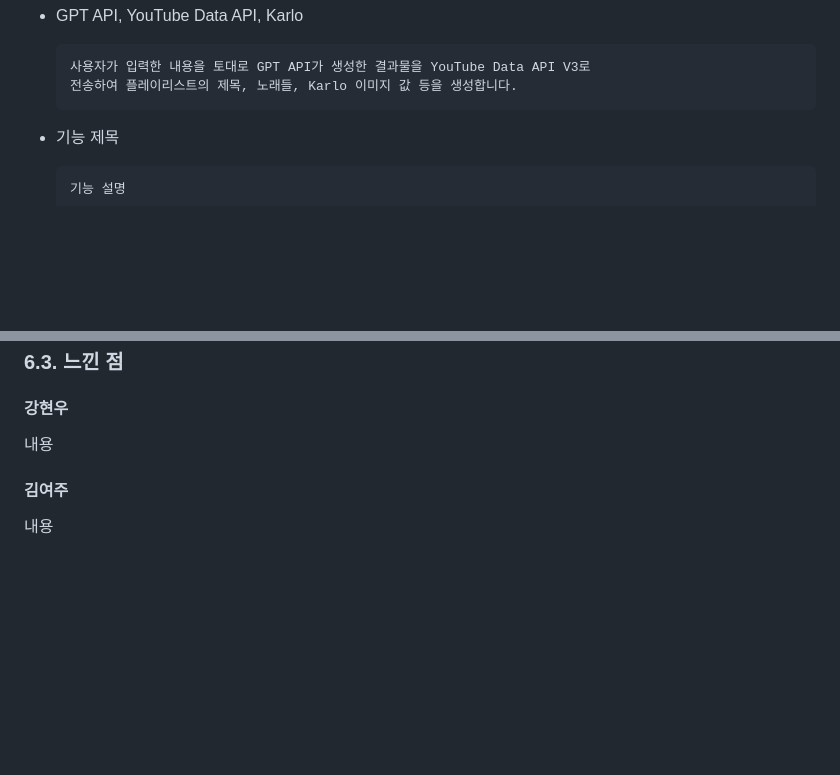
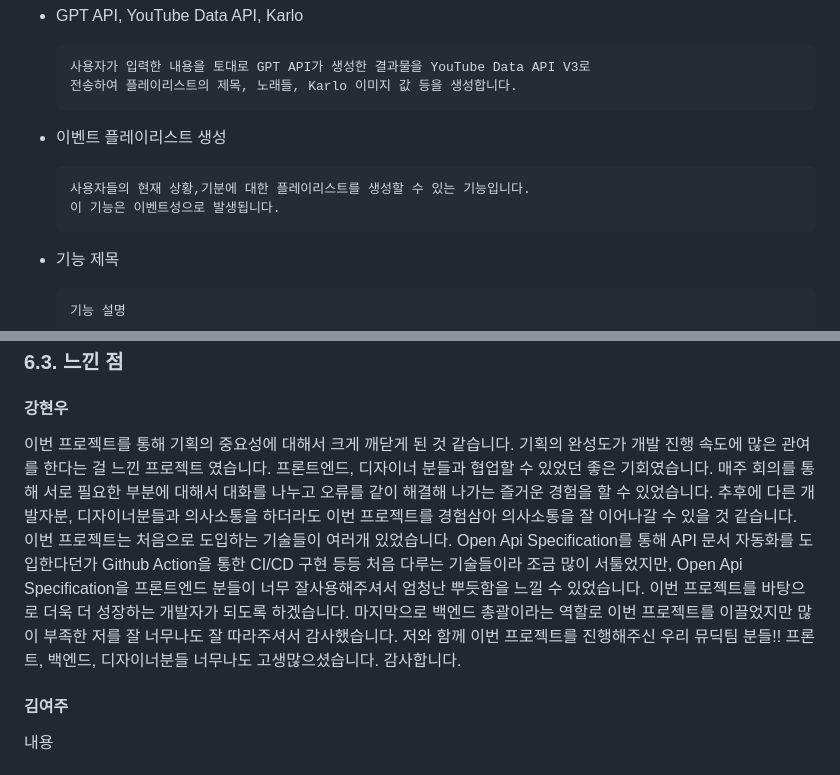
Before and after one commit to MusicDigging/Mudig_BE, a Markdown page: README.md, 2 parts joined by grey strips. GitHub-like rendering; blank space fills up the shorter version.

Commit message:
docs : Readme Update

````diff
--- a/README.md
+++ b/README.md
@@ -149,6 +149,13 @@ Estsoft에서 주관하는 백엔드 오르미 교육과정에서 만난 비전
   ```
   사용자가 입력한 내용을 토대로 GPT API가 생성한 결과물을 YouTube Data API V3로
   전송하여 플레이리스트의 제목, 노래들, Karlo 이미지 값 등을 생성합니다.
+  ```
+
+- 이벤트 플레이리스트 생성
+
+  ```
+  사용자들의 현재 상황,기분에 대한 플레이리스트를 생성할 수 있는 기능입니다.
+  이 기능은 이벤트성으로 발생됩니다.
   ```
 
 - 기능 제목
@@ -404,7 +411,16 @@ Figma : https://www.figma.com/file/8jeAIfOdZcYZ8ehctmA8yn/Untitled?type=design&n
 
 #### 강현우
 
-내용
+이번 프로젝트를 통해 기획의 중요성에 대해서 크게 깨닫게 된 것 같습니다.
+기획의 완성도가 개발 진행 속도에 많은 관여를 한다는 걸 느낀 프로젝트 였습니다.
+프론트엔드, 디자이너 분들과 협업할 수 있었던 좋은 기회였습니다.
+매주 회의를 통해 서로 필요한 부분에 대해서 대화를 나누고 오류를 같이 해결해 나가는 즐거운 경험을 할 수 있었습니다.
+추후에 다른 개발자분, 디자이너분들과 의사소통을 하더라도 이번 프로젝트를 경험삼아 의사소통을 잘 이어나갈 수 있을 것 같습니다.
+이번 프로젝트는 처음으로 도입하는 기술들이 여러개 있었습니다.
+Open Api Specification를 통해 API 문서 자동화를 도입한다던가 Github Action을 통한 CI/CD 구현 등등 처음 다루는 기술들이라 조금 많이 서툴었지만,
+Open Api Specification을 프론트엔드 분들이 너무 잘사용해주셔서 엄청난 뿌듯함을 느낄 수 있었습니다. 이번 프로젝트를 바탕으로 더욱 더 성장하는 개발자가 되도록 하겠습니다.
+마지막으로 백엔드 총괄이라는 역할로 이번 프로젝트를 이끌었지만 많이 부족한 저를 잘 너무나도 잘 따라주셔서 감사했습니다.
+저와 함께 이번 프로젝트를 진행해주신 우리 뮤딕팀 분들!! 프론트, 백엔드, 디자이너분들 너무나도 고생많으셨습니다. 감사합니다.
 
 #### 김여주
 
````
